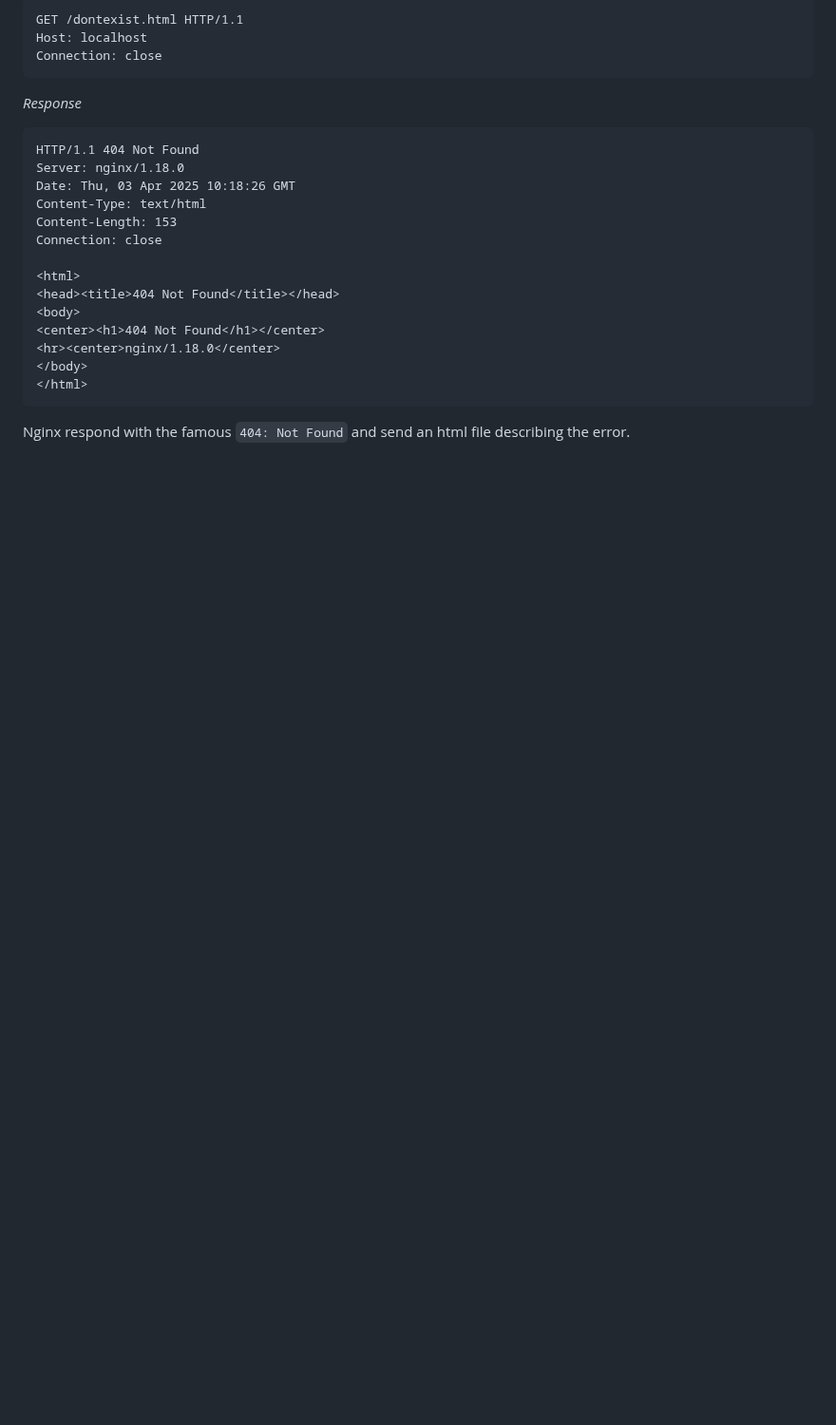
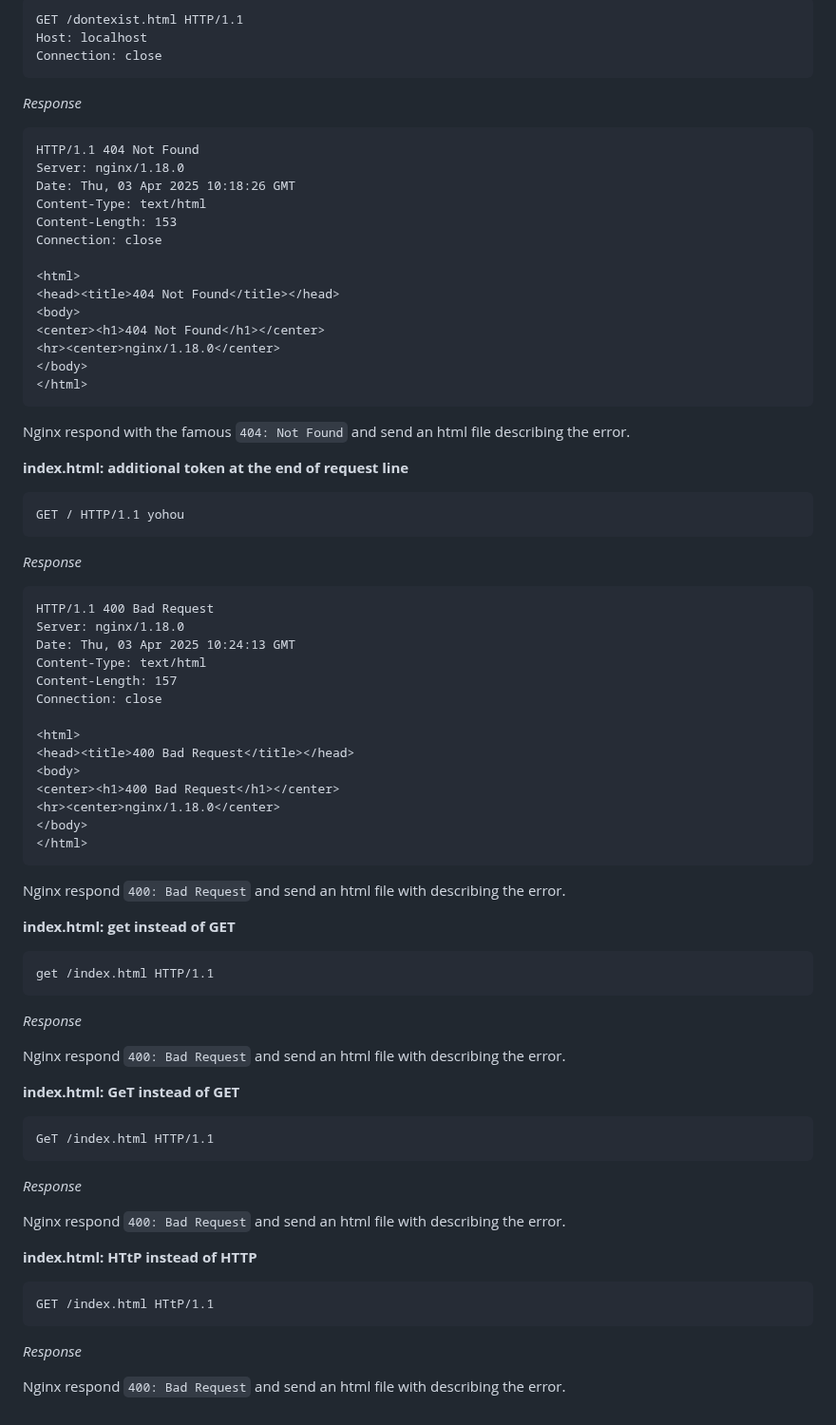
Before and after one commit to s-t-e-v/nginx_tester, a Markdown page: README.md, the part around one of its changes. Shown at 95% size. Drawn GitHub-style; blank space fills up the shorter version.

````diff
--- a/README.md
+++ b/README.md
@@ -393,3 +497,62 @@ Connection: close
 ```
 
 Nginx respond with the famous `404: Not Found` and send an html file describing the error.
+
+**index.html: additional token at the end of request line**
+
+```
+GET / HTTP/1.1 yohou
+```
+
+*Response*
+
+```
+HTTP/1.1 400 Bad Request
+Server: nginx/1.18.0
+Date: Thu, 03 Apr 2025 10:24:13 GMT
+Content-Type: text/html
+Content-Length: 157
+Connection: close
+
+<html>
+<head><title>400 Bad Request</title></head>
+<body>
+<center><h1>400 Bad Request</h1></center>
+<hr><center>nginx/1.18.0</center>
+</body>
+</html>
+```
+
+Nginx respond `400: Bad Request` and send an html file with describing the error.
+
+**index.html: get instead of GET**
+
+```
+get /index.html HTTP/1.1
+```
+
+*Response*
+
+Nginx respond `400: Bad Request` and send an html file with describing the error.
+
+
+**index.html: GeT instead of GET**
+
+```
+GeT /index.html HTTP/1.1
+```
+
+*Response*
+
+Nginx respond `400: Bad Request` and send an html file with describing the error.
+
+
+**index.html: HTtP instead of HTTP**
+
+```
+GET /index.html HTtP/1.1
+```
+
+*Response*
+
+Nginx respond `400: Bad Request` and send an html file with describing the error.
````
Also changed, not shown: other parts of README.md (+104 -0 lines).
